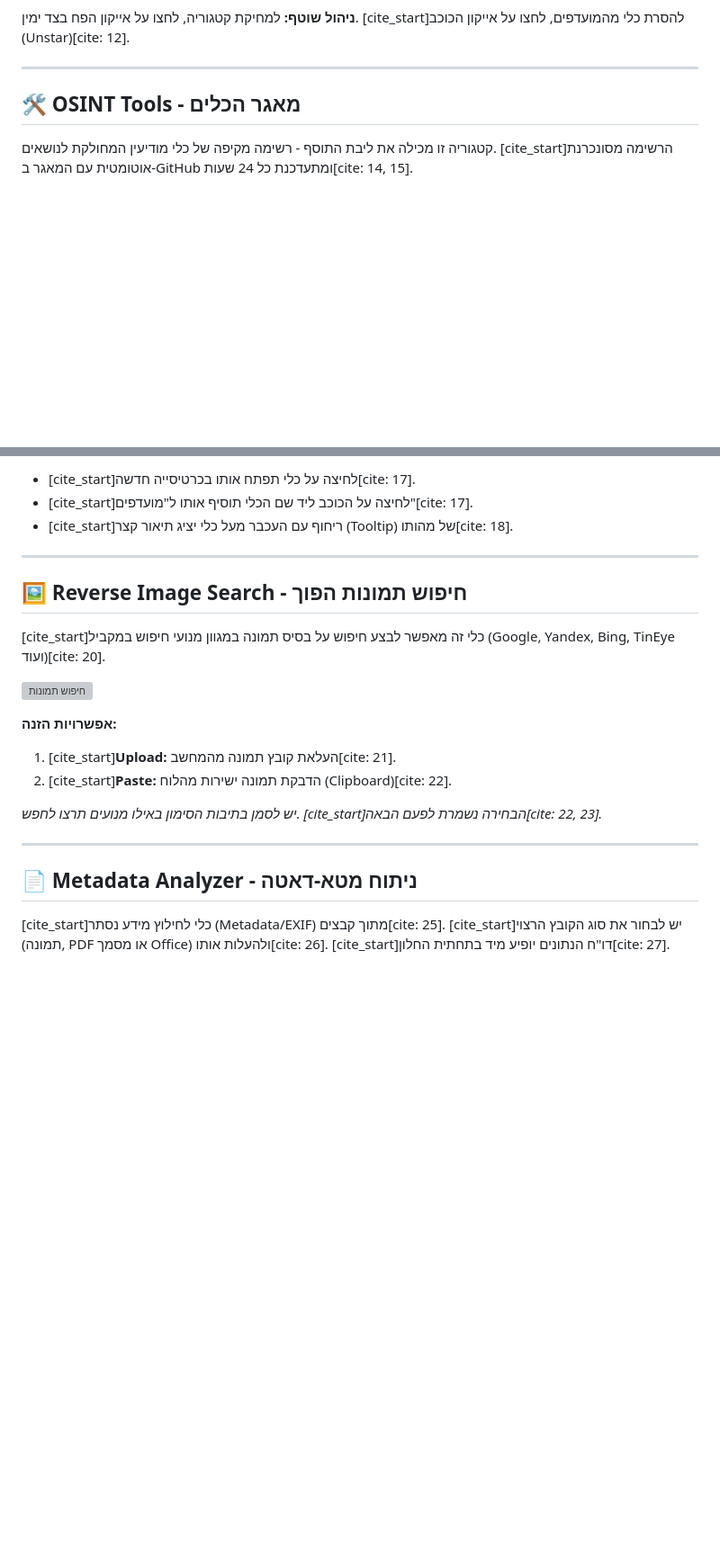
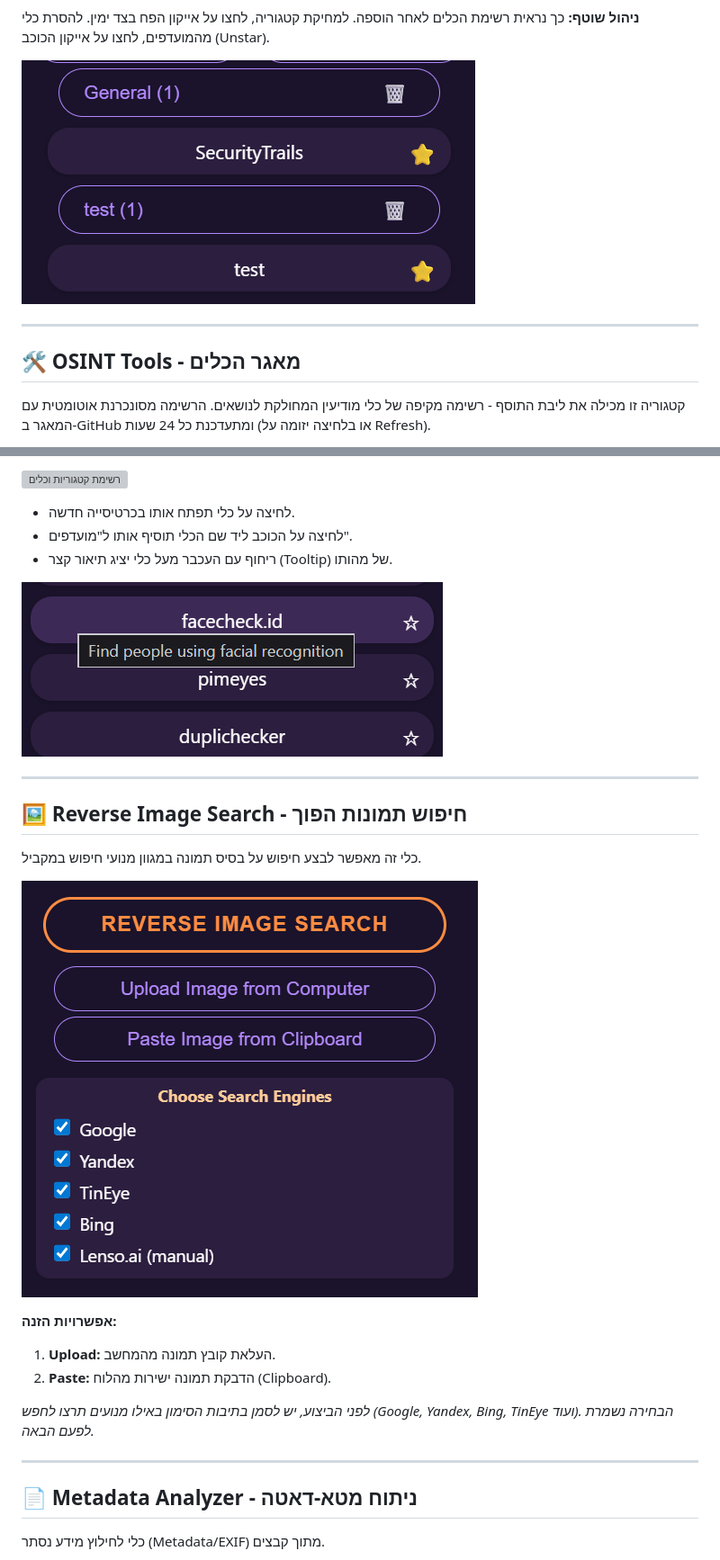
Before and after one commit to tomsec8/IntelHub, a Markdown page: help/guide_he.md, 2 parts joined by grey strips. Shown: that part at 90% size. Rendered like a GitHub page; blank space fills up the shorter version; grey boxes are pictures that could not be loaded.

```diff
--- a/help/guide_he.md
+++ b/help/guide_he.md
@@ -31,9 +38,12 @@
 
 **ניהול שוטף:**
-למחיקת קטגוריה, לחצו על אייקון הפח בצד ימין. [cite_start]להסרת כלי מהמועדפים, לחצו על אייקון הכוכב (Unstar)[cite: 12].
+כך נראית רשימת הכלים לאחר הוספה.
+למחיקת קטגוריה, לחצו על אייקון הפח בצד ימין. להסרת כלי מהמועדפים, לחצו על אייקון הכוכב (Unstar).
+
+![רשימת כלים במועדפים](images/7.png)
 
 ---
 
 ## 🛠️ OSINT Tools - מאגר הכלים
-קטגוריה זו מכילה את ליבת התוסף - רשימה מקיפה של כלי מודיעין המחולקת לנושאים. [cite_start]הרשימה מסונכרנת אוטומטית עם המאגר ב-GitHub ומתעדכנת כל 24 שעות[cite: 14, 15].
+קטגוריה זו מכילה את ליבת התוסף - רשימה מקיפה של כלי מודיעין המחולקת לנושאים. הרשימה מסונכרנת אוטומטית עם המאגר ב-GitHub ומתעדכנת כל 24 שעות (או בלחיצה יזומה על Refresh).
 
@@ -41,24 +51,27 @@
 
-* [cite_start]לחיצה על כלי תפתח אותו בכרטיסייה חדשה[cite: 17].
-* [cite_start]לחיצה על הכוכב ליד שם הכלי תוסיף אותו ל"מועדפים"[cite: 17].
-* [cite_start]ריחוף עם העכבר מעל כלי יציג תיאור קצר (Tooltip) של מהותו[cite: 18].
+![רשימת קטגוריות וכלים](images/8.png)
+
+* לחיצה על כלי תפתח אותו בכרטיסייה חדשה.
+* לחיצה על הכוכב ליד שם הכלי תוסיף אותו ל"מועדפים".
+* ריחוף עם העכבר מעל כלי יציג תיאור קצר (Tooltip) של מהותו.
+
+![תיאור כלי בריחוף](images/9.png)
 
 ---
 
 ## 🖼️ Reverse Image Search - חיפוש תמונות הפוך
-[cite_start]כלי זה מאפשר לבצע חיפוש על בסיס תמונה במגוון מנועי חיפוש במקביל (Google, Yandex, Bing, TinEye ועוד)[cite: 20].
+כלי זה מאפשר לבצע חיפוש על בסיס תמונה במגוון מנועי חיפוש במקביל.
 
-![חיפוש תמונות](../images/reverse_image_search.png)
+![תפריט חיפוש תמונות](images/10.png)
 
 **אפשרויות הזנה:**
-1.  [cite_start]**Upload:** העלאת קובץ תמונה מהמחשב[cite: 21].
-2.  [cite_start]**Paste:** הדבקת תמונה ישירות מהלוח (Clipboard)[cite: 22].
+1.  **Upload:** העלאת קובץ תמונה מהמחשב.
+2.  **Paste:** הדבקת תמונה ישירות מהלוח (Clipboard).
 
-*יש לסמן בתיבות הסימון באילו מנועים תרצו לחפש. [cite_start]הבחירה נשמרת לפעם הבאה[cite: 22, 23].*
+*לפני הביצוע, יש לסמן בתיבות הסימון באילו מנועים תרצו לחפש (Google, Yandex, Bing, TinEye ועוד). הבחירה נשמרת לפעם הבאה.*
 
 ---
 
 ## 📄 Metadata Analyzer - ניתוח מטא-דאטה
-[cite_start]כלי לחילוץ מידע נסתר (Metadata/EXIF) מתוך קבצים[cite: 25].
-[cite_start]יש לבחור את סוג הקובץ הרצוי (תמונה, PDF או מסמך Office) ולהעלות אותו[cite: 26]. [cite_start]דו"ח הנתונים יופיע מיד בתחתית החלון[cite: 27].
+כלי לחילוץ מידע נסתר (Metadata/EXIF) מתוך קבצים.
 
```
Also changed, not shown: other parts of help/guide_he.md (+72 -43 lines).
